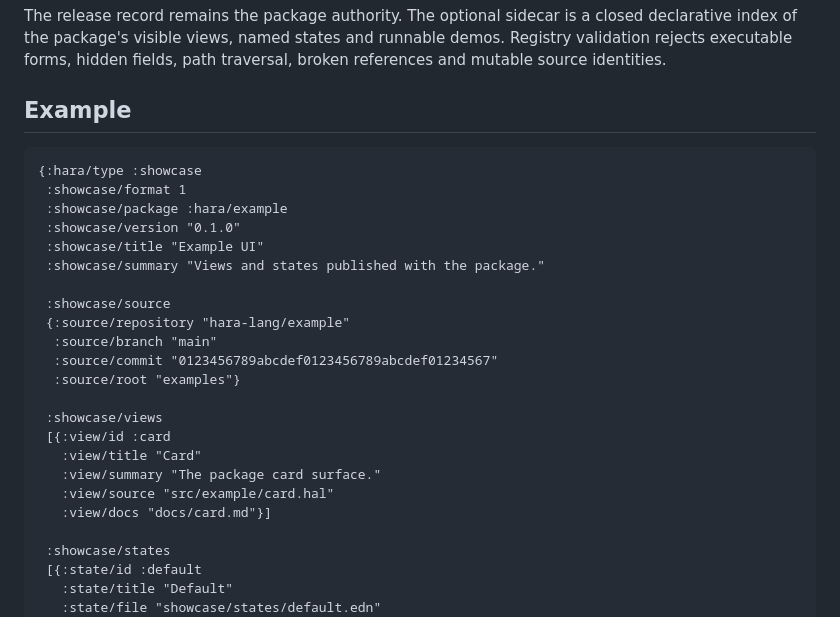
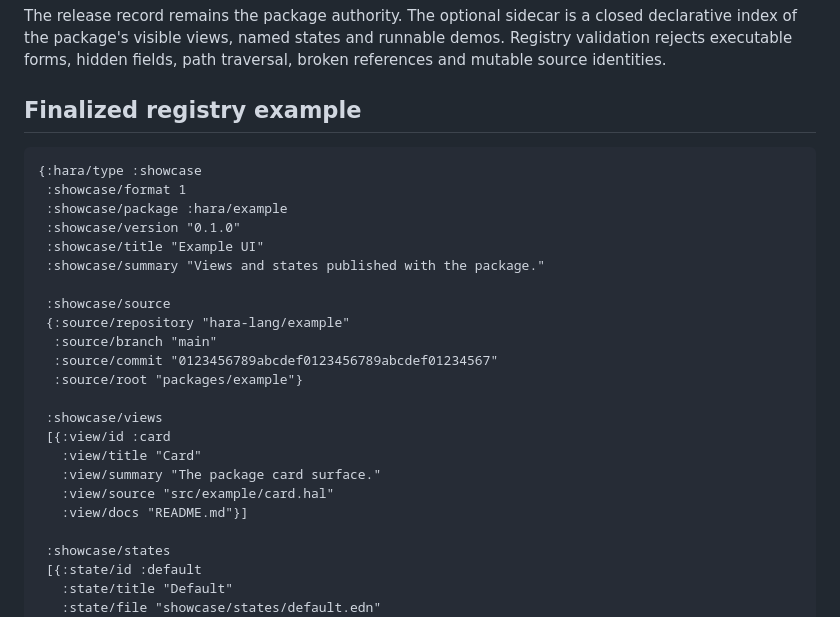
Before and after one commit to hara-lang/hara-packages, a Markdown page: docs/showcase-format.md, the part around one of its changes. Rendered like a GitHub page.

````diff
--- a/docs/showcase-format.md
+++ b/docs/showcase-format.md
@@ -13,7 +13,7 @@ closed declarative index of the package's visible views, named states and
 runnable demos. Registry validation rejects executable forms, hidden fields,
 path traversal, broken references and mutable source identities.
 
-## Example
+## Finalized registry example
 
 ```clojure
 {:hara/type :showcase
@@ -27,14 +27,14 @@ path traversal, broken references and mutable source identities.
  {:source/repository "hara-lang/example"
   :source/branch "main"
   :source/commit "0123456789abcdef0123456789abcdef01234567"
-  :source/root "examples"}
+  :source/root "packages/example"}
 
  :showcase/views
  [{:view/id :card
    :view/title "Card"
    :view/summary "The package card surface."
    :view/source "src/example/card.hal"
-   :view/docs "docs/card.md"}]
+   :view/docs "README.md"}]
 
  :showcase/states
  [{:state/id :default
````
Also changed, not shown: other parts of docs/showcase-format.md (+54 -7 lines).
